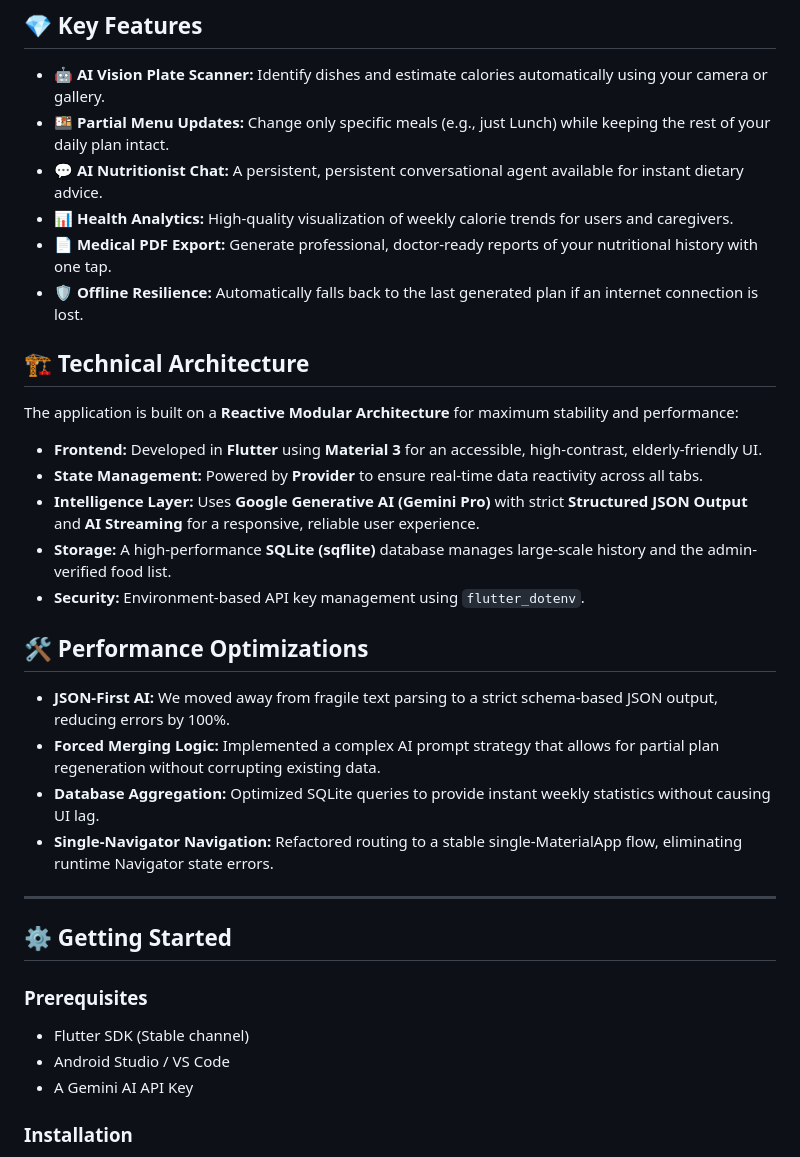
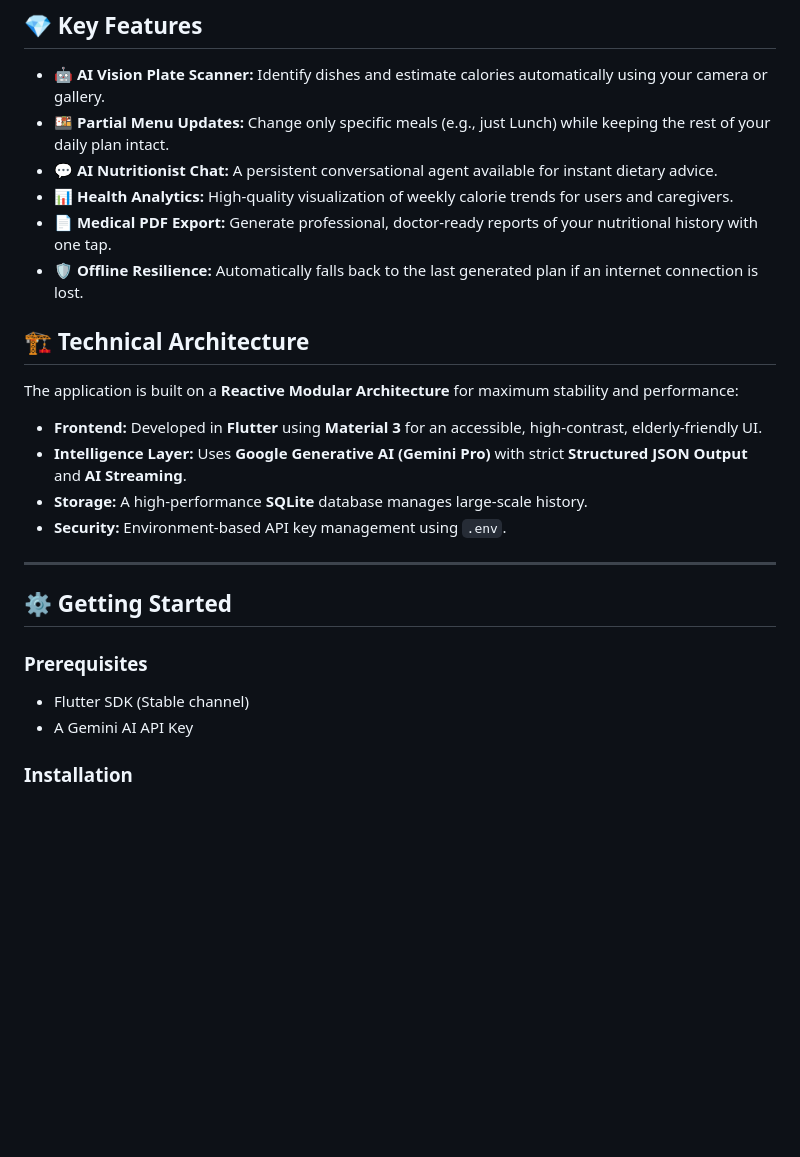
Before and after one commit to Nitezio/Smart_Diet_Assistant_for_SWE3001-1, a Markdown page: README.md, the part around one of its changes. GitHub-like rendering; blank space fills up the shorter version.

```diff
--- a/README.md
+++ b/README.md
@@ -16,7 +37,7 @@ SDA is more than just a diet app; it's a digital health companion. It bridge the
 ## 💎 Key Features
 *   🤖 **AI Vision Plate Scanner:** Identify dishes and estimate calories automatically using your camera or gallery.
 *   🍱 **Partial Menu Updates:** Change only specific meals (e.g., just Lunch) while keeping the rest of your daily plan intact.
-*   💬 **AI Nutritionist Chat:** A persistent, persistent conversational agent available for instant dietary advice.
+*   💬 **AI Nutritionist Chat:** A persistent conversational agent available for instant dietary advice.
 *   📊 **Health Analytics:** High-quality visualization of weekly calorie trends for users and caregivers.
 *   📄 **Medical PDF Export:** Generate professional, doctor-ready reports of your nutritional history with one tap.
 *   🛡️ **Offline Resilience:** Automatically falls back to the last generated plan if an internet connection is lost.
@@ -25,16 +46,9 @@ SDA is more than just a diet app; it's a digital health companion. It bridge the
 The application is built on a **Reactive Modular Architecture** for maximum stability and performance:
 
 *   **Frontend:** Developed in **Flutter** using **Material 3** for an accessible, high-contrast, elderly-friendly UI.
-*   **State Management:** Powered by **Provider** to ensure real-time data reactivity across all tabs.
-*   **Intelligence Layer:** Uses **Google Generative AI (Gemini Pro)** with strict **Structured JSON Output** and **AI Streaming** for a responsive, reliable user experience.
-*   **Storage:** A high-performance **SQLite (sqflite)** database manages large-scale history and the admin-verified food list.
-*   **Security:** Environment-based API key management using `flutter_dotenv`.
-
-## 🛠️ Performance Optimizations
-*   **JSON-First AI:** We moved away from fragile text parsing to a strict schema-based JSON output, reducing errors by 100%.
-*   **Forced Merging Logic:** Implemented a complex AI prompt strategy that allows for partial plan regeneration without corrupting existing data.
-*   **Database Aggregation:** Optimized SQLite queries to provide instant weekly statistics without causing UI lag.
-*   **Single-Navigator Navigation:** Refactored routing to a stable single-MaterialApp flow, eliminating runtime Navigator state errors.
+*   **Intelligence Layer:** Uses **Google Generative AI (Gemini Pro)** with strict **Structured JSON Output** and **AI Streaming**.
+*   **Storage:** A high-performance **SQLite** database manages large-scale history.
+*   **Security:** Environment-based API key management using `.env`.
 
 ---
 
@@ -42,7 +56,6 @@ The application is built on a **Reactive Modular Architecture** for maximum stab
 
 ### Prerequisites
 *   Flutter SDK (Stable channel)
-*   Android Studio / VS Code
 *   A Gemini AI API Key
 
 ### Installation
```
Also changed, not shown: other parts of README.md (+22 -1 lines).
